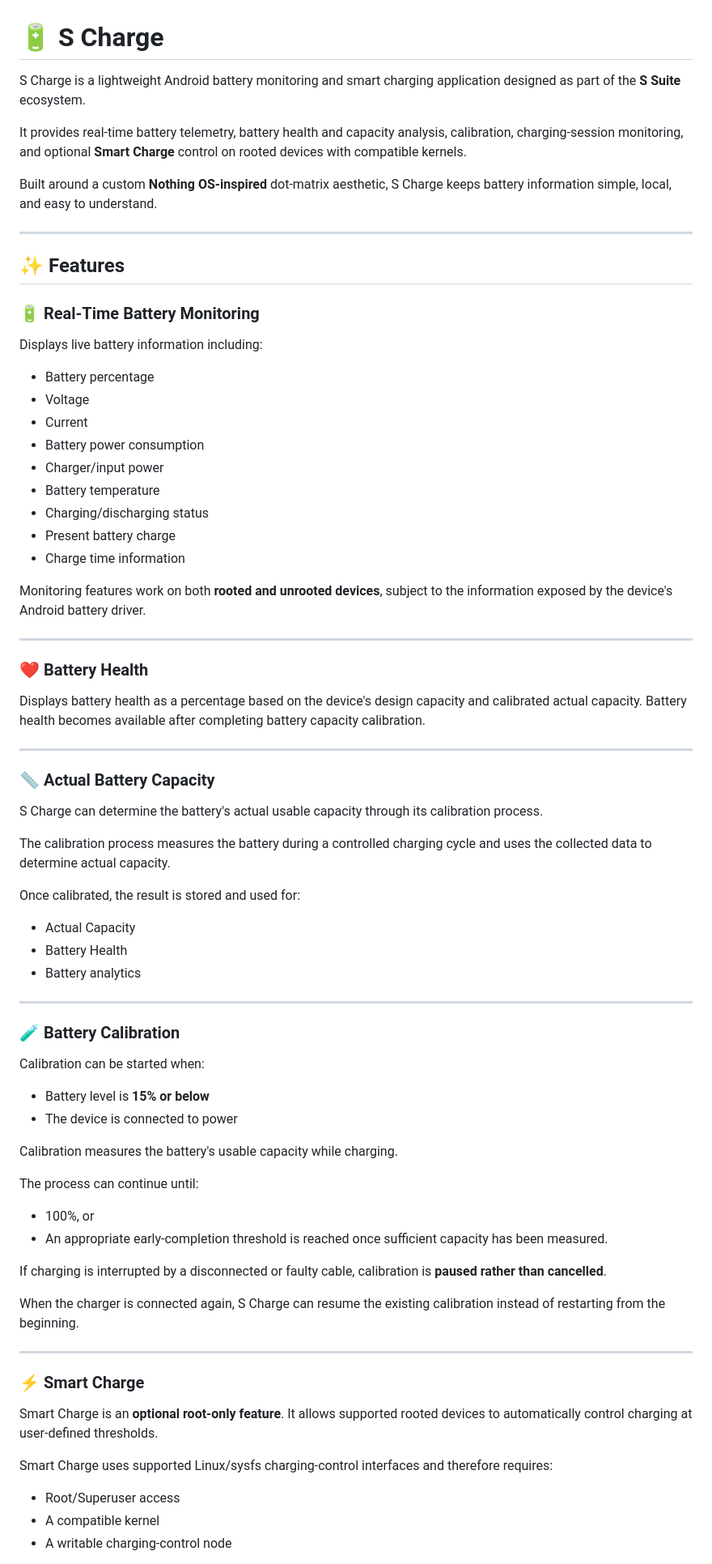
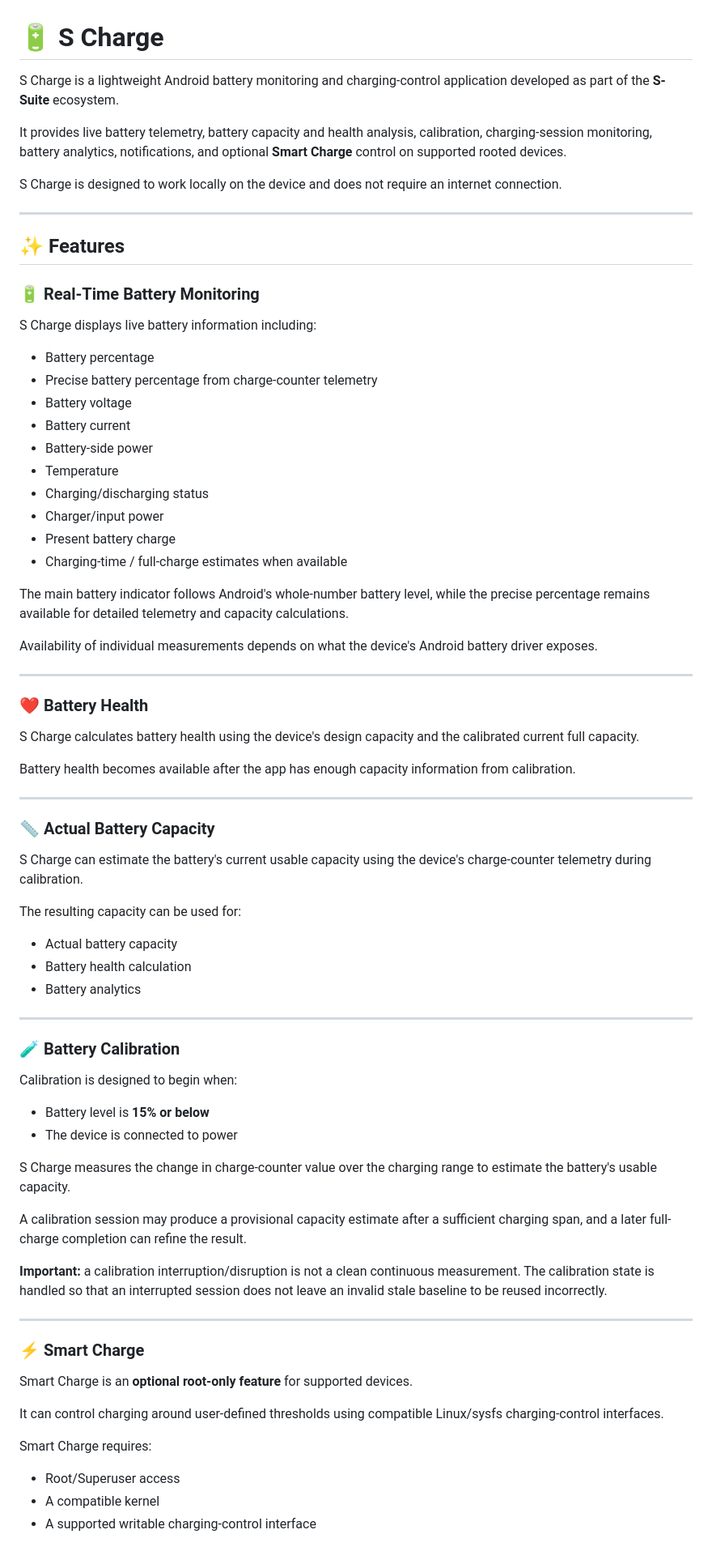
Before and after one commit to Harsha-21-hub/S-Suite, a Markdown page: SCharge/README.md, the part around one of its changes. Shown at 81% size. Drawn GitHub-style.

```diff
--- a/SCharge/README.md
+++ b/SCharge/README.md
@@ -1,10 +1,10 @@
 # 🔋 S Charge
 
-S Charge is a lightweight Android battery monitoring and smart charging application designed as part of the **S Suite** ecosystem.
+S Charge is a lightweight Android battery monitoring and charging-control application developed as part of the **S-Suite** ecosystem.
 
-It provides real-time battery telemetry, battery health and capacity analysis, calibration, charging-session monitoring, and optional **Smart Charge** control on rooted devices with compatible kernels.
+It provides live battery telemetry, battery capacity and health analysis, calibration, charging-session monitoring, battery analytics, notifications, and optional **Smart Charge** control on supported rooted devices.
 
-Built around a custom **Nothing OS-inspired** dot-matrix aesthetic, S Charge keeps battery information simple, local, and easy to understand.
+S Charge is designed to work locally on the device and does not require an internet connection.
 
 ---
 
@@ -12,69 +12,69 @@ Built around a custom **Nothing OS-inspired** dot-matrix aesthetic, S Charge kee
 
 ### 🔋 Real-Time Battery Monitoring
 
-Displays live battery information including:
+S Charge displays live battery information including:
 
 - Battery percentage
-- Voltage
-- Current
-- Battery power consumption
+- Precise battery percentage from charge-counter telemetry
+- Battery voltage
+- Battery current
+- Battery-side power
+- Temperature
+- Charging/discharging status
 - Charger/input power
-- Battery temperature
-- Charging/discharging status
 - Present battery charge
-- Charge time information
+- Charging-time / full-charge estimates when available
 
-Monitoring features work on both **rooted and unrooted devices**, subject to the information exposed by the device's Android battery driver.
+The main battery indicator follows Android's whole-number battery level, while the precise percentage remains available for detailed telemetry and capacity calculations.
+
+Availability of individual measurements depends on what the device's Android battery driver exposes.
 
 ---
 
 ### ❤️ Battery Health
 
-Displays battery health as a percentage based on the device's design capacity and calibrated actual capacity. Battery health becomes available after completing battery capacity calibration.
+S Charge calculates battery health using the device's design capacity and the calibrated current full capacity.
+
+Battery health becomes available after the app has enough capacity information from calibration.
 
 ---
 
 ### 📏 Actual Battery Capacity
 
-S Charge can determine the battery's actual usable capacity through its calibration process.
+S Charge can estimate the battery's current usable capacity using the device's charge-counter telemetry during calibration.
 
-The calibration process measures the battery during a controlled charging cycle and uses the collected data to determine actual capacity.
+The resulting capacity can be used for:
 
-Once calibrated, the result is stored and used for:
-
-- Actual Capacity
-- Battery Health
+- Actual battery capacity
+- Battery health calculation
 - Battery analytics
 
 ---
 
 ### 🧪 Battery Calibration
 
-Calibration can be started when:
+Calibration is designed to begin when:
 
 - Battery level is **15% or below**
 - The device is connected to power
 
-Calibration measures the battery's usable capacity while charging.
+S Charge measures the change in charge-counter value over the charging range to estimate the battery's usable capacity.
 
-The process can continue until:
+A calibration session may produce a provisional capacity estimate after a sufficient charging span, and a later full-charge completion can refine the result.
 
-- 100%, or
-- An appropriate early-completion threshold is reached once sufficient capacity has been measured.
-
-If charging is interrupted by a disconnected or faulty cable, calibration is **paused rather than cancelled**.
-
-When the charger is connected again, S Charge can resume the existing calibration instead of restarting from the beginning.
+**Important:** a calibration interruption/disruption is not a clean continuous measurement. The calibration state is handled so that an interrupted session does not leave an invalid stale baseline to be reused incorrectly.
 
 ---
 
 ### ⚡ Smart Charge
 
-Smart Charge is an **optional root-only feature**. It allows supported rooted devices to automatically control charging at user-defined thresholds.
+Smart Charge is an **optional root-only feature** for supported devices.
 
-Smart Charge uses supported Linux/sysfs charging-control interfaces and therefore requires:
+It can control charging around user-defined thresholds using compatible Linux/sysfs charging-control interfaces.
+
+Smart Charge requires:
 
 - Root/Superuser access
 - A compatible kernel
-- A writable charging-control node
+- A supported writable charging-control interface
 
```
Also changed, not shown: other parts of SCharge/README.md (+81 -36 lines).
